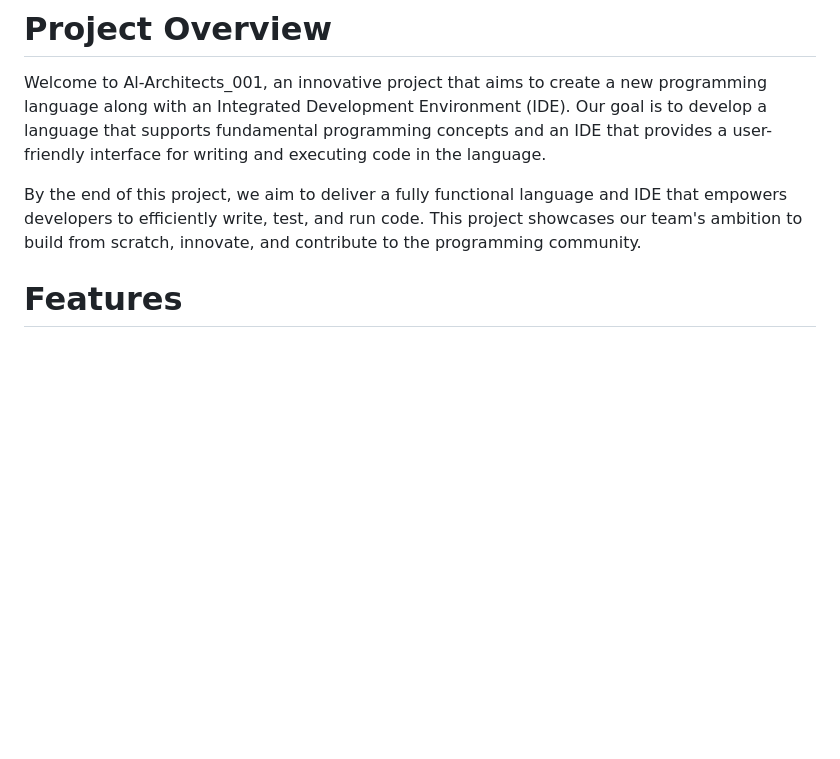
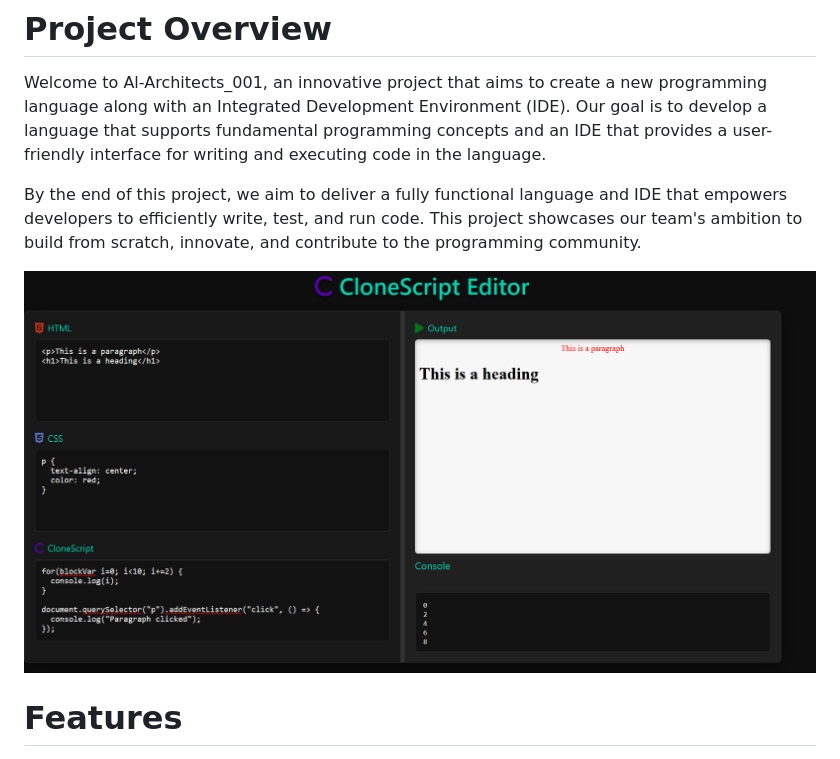
Before and after one commit to ankursinha-github/AI-Architects_001, a Markdown page: README.md, the part around the change. GitHub-like rendering; blank space fills up the shorter version.

```diff
--- a/README.md
+++ b/README.md
@@ -7,6 +7,8 @@
 Welcome to Al-Architects_001, an innovative project that aims to create a new programming language along with an Integrated Development Environment (IDE). Our goal is to develop a language that supports fundamental programming concepts and an IDE that provides a user-friendly interface for writing and executing code in the language.
 
 By the end of this project, we aim to deliver a fully functional language and IDE that empowers developers to efficiently write, test, and run code. This project showcases our team's ambition to build from scratch, innovate, and contribute to the programming community.
+
+![CloneScript Editor](ss1.png)
 
 # Features
 
```
